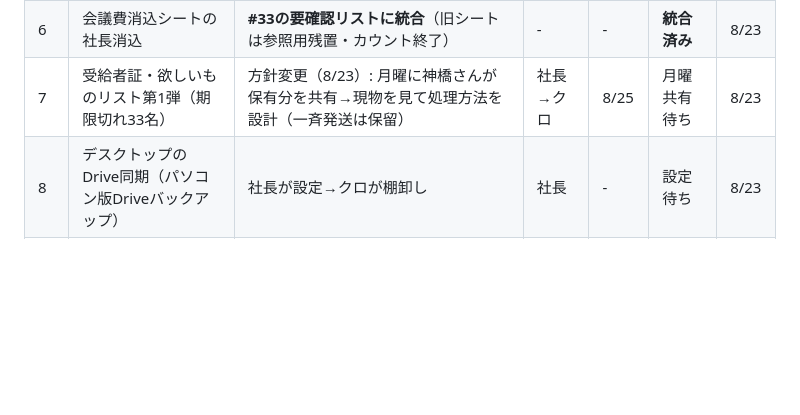
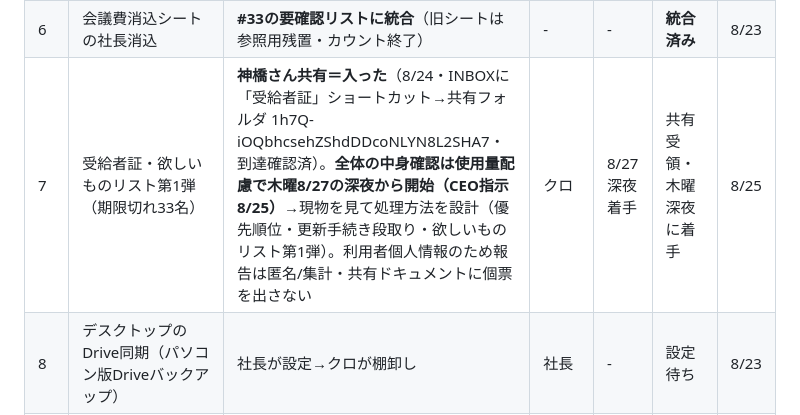
Before and after one commit to kumasan99/cloude, a Markdown page: docs/PENDING.md, the part around the change. GitHub-like rendering; blank space fills up the shorter version.

Commit message:
PENDING#7更新: 受給者証=神橋さん共有受領(INBOXショートカット)・全体確認は木曜8/27深夜着手(CEO指示・使用量配慮)

```diff
--- a/docs/PENDING.md
+++ b/docs/PENDING.md
@@ -14,7 +14,7 @@
 | 4 | 月別確定スナップショット初回（2026-08分＋7月遡り） | リンが9/11 0時以降に取得 | リン | 9/11 | 指示書v2に記載済み | 8/23 |
 | 5 | オフィスステーション勤怠のRIN取り込み開始 | **偵察成功（8/24 12:40・社長ログイン＋Mac接続リン）**: テナント=ワンダー(4m3ypn・就労B型16事業所)・日別データCSV出力あり（要「出力レイアウト」作成・予約制/非同期）。社長承認で**レイアウト作成GO**（項目=従業員/所属/日付/打刻/勤務時間/休暇区分）→今夜4:30夜間ジョブで①レイアウト作成②予約に着手→翌サイクルで取得→01_data/RIN_DB（個人打刻は個人情報・報告は事業所×日付の集計匿名）。COCO/RSPは別テナント（ID後日）。リンへ回答メモ設置済み | リン→クロ | 取込開始=今週 | 偵察完了・取込開始待ち | 8/24 |
 | 6 | 会議費消込シートの社長消込 | **#33の要確認リストに統合**（旧シートは参照用残置・カウント終了） | - | - | **統合済み** | 8/23 |
-| 7 | 受給者証・欲しいものリスト第1弾（期限切れ33名） | 方針変更（8/23）: 月曜に神橋さんが保有分を共有→現物を見て処理方法を設計（一斉発送は保留） | 社長→クロ | 8/25 | 月曜共有待ち | 8/23 |
+| 7 | 受給者証・欲しいものリスト第1弾（期限切れ33名） | **神橋さん共有＝入った**（8/24・INBOXに「受給者証」ショートカット→共有フォルダ 1h7Q-iOQbhcsehZShdDDcoNLYN8L2SHA7・到達確認済）。**全体の中身確認は使用量配慮で木曜8/27の深夜から開始（CEO指示8/25）**→現物を見て処理方法を設計（優先順位・更新手続き段取り・欲しいものリスト第1弾）。利用者個人情報のため報告は匿名/集計・共有ドキュメントに個票を出さない | クロ | 8/27深夜着手 | 共有受領・木曜深夜に着手 | 8/25 |
 | 8 | デスクトップのDrive同期（パソコン版Driveバックアップ） | 社長が設定→クロが棚卸し | 社長 | - | 設定待ち | 8/23 |
 | 9 | 365日名言集 第2弾 | 候補119件＋**KOREKARA追補18件を納品**（8/23夜・docx原稿受領→「365日名言集_第2弾候補_KOREKARA追補_2026-08-23」）。社長が残す言葉に○→クロが母集団へ統合 | 社長 | - | 社長レビュー待ち（計137件） | 8/23 |
 | 10 | 執事課の立ち上げ3点 | (a)個人フォルダ=**完了**（personalに改名・権限は社長2アカウントのみ確認・資産管理ルールブックを執事課が引き継ぎ、朝レポート⑧で期日リマインド開始） (b)家計の日常データの受け渡し方法 (c)引越し・M&A条件ヒアリング | 社長 | - | (a)完了・(b)(c)未決 | 8/23 |
```
